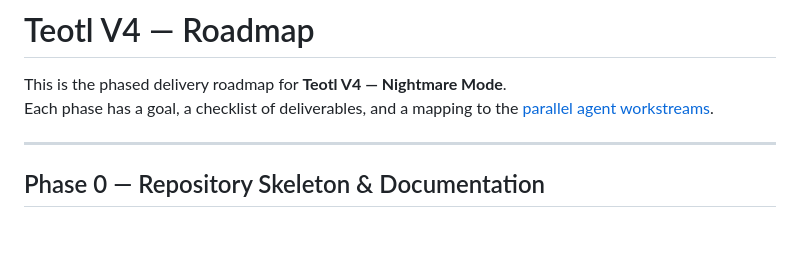
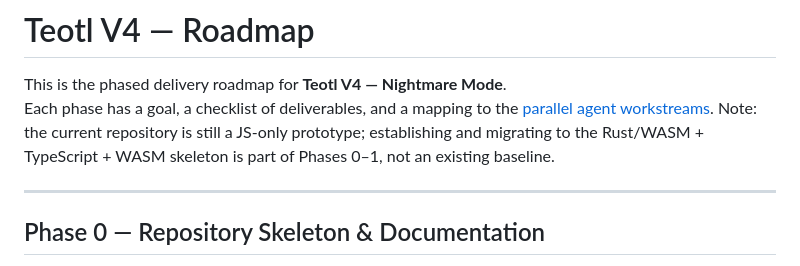
Before and after one commit to sistemascancunjefe-ai/Teotl-V4, a Markdown page: docs/ROADMAP.md, the part around the change. GitHub-like rendering; blank space fills up the shorter version.

Commit message:
actualizar roadmap
Co-authored-by: Copilot <175728472+Copilot@users.noreply.github.com>

```diff
--- a/docs/ROADMAP.md
+++ b/docs/ROADMAP.md
@@ -1,7 +1,7 @@
 # Teotl V4 — Roadmap
 
 This is the phased delivery roadmap for **Teotl V4 — Nightmare Mode**.
-Each phase has a goal, a checklist of deliverables, and a mapping to the [parallel agent workstreams](AGENTS.md).
+Each phase has a goal, a checklist of deliverables, and a mapping to the [parallel agent workstreams](AGENTS.md). Note: the current repository is still a JS-only prototype; establishing and migrating to the Rust/WASM + TypeScript + WASM skeleton is part of Phases 0–1, not an existing baseline.
 
 ---
 
```
